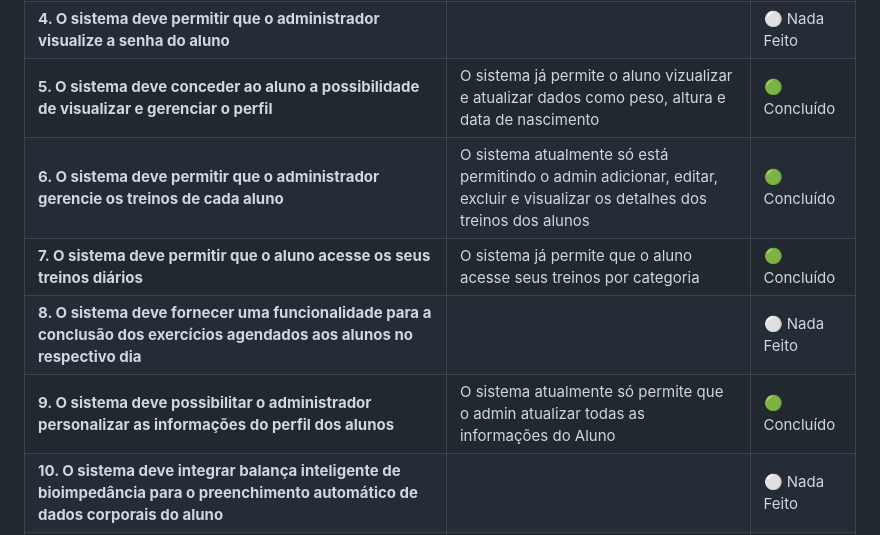
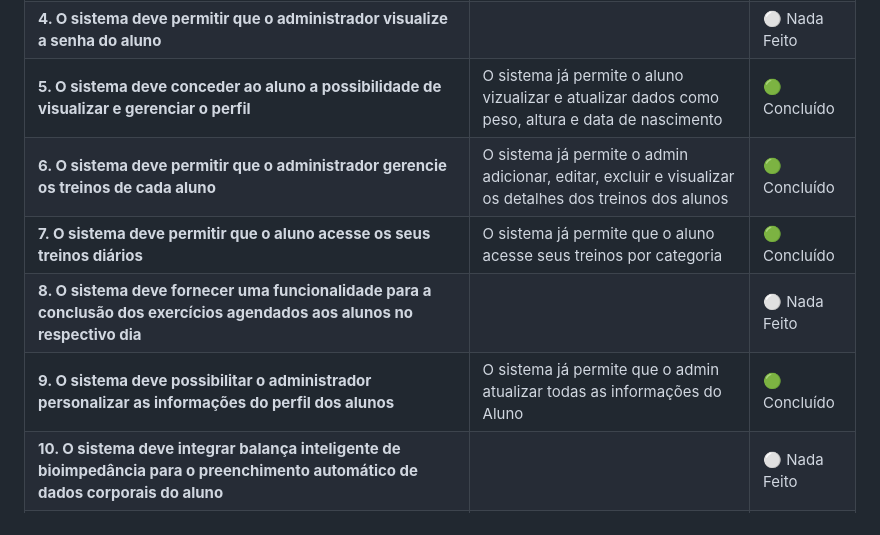
Before and after one commit to JSOM-Grupo-PCC/PrePCC_JSOM_, a Markdown page: README.md, the part around the change. Drawn GitHub-style.

```diff
--- a/README.md
+++ b/README.md
@@ -14,10 +14,10 @@
 | **3. O sistema deve permitir a recuperação de senha dos aluno**                                      |  | :white_circle: Nada Feito  |
 | **4. O sistema deve permitir que o administrador visualize a senha do aluno**                        |  | :white_circle: Nada Feito  |
 | **5. O sistema deve conceder ao aluno a possibilidade de visualizar e gerenciar o perfil**           | O sistema já permite o aluno vizualizar e atualizar dados como peso, altura e data de nascimento | :green_circle: Concluído  |
-| **6. O sistema deve permitir que o administrador gerencie os treinos de cada aluno**                 | O sistema atualmente só está permitindo o admin adicionar, editar, excluir e visualizar os detalhes dos treinos dos alunos | :green_circle: Concluído |
+| **6. O sistema deve permitir que o administrador gerencie os treinos de cada aluno**                 | O sistema já permite o admin adicionar, editar, excluir e visualizar os detalhes dos treinos dos alunos | :green_circle: Concluído |
 | **7. O sistema deve permitir que o aluno acesse os seus treinos diários**                            | O sistema já permite que o aluno acesse seus treinos por categoria | :green_circle: Concluído |
 | **8. O sistema deve fornecer uma funcionalidade para a conclusão dos exercícios agendados aos alunos no respectivo dia**                                                       |  | :white_circle: Nada Feito  |
-| **9. O sistema deve possibilitar o administrador personalizar as informações do perfil dos alunos**  | O sistema atualmente só permite que o admin atualizar todas as informações do Aluno | :green_circle: Concluído |
+| **9. O sistema deve possibilitar o administrador personalizar as informações do perfil dos alunos**  | O sistema já permite que o admin atualizar todas as informações do Aluno | :green_circle: Concluído |
 | **10. O sistema deve integrar balança inteligente de bioimpedância para o preenchimento automático de dados corporais do aluno**                                               |  | :white_circle: Nada Feito  |
 | **11. O sistema deve notificar mensalmente ao aluno a possibilidade de atualização das informações**                                                                           |  | :white_circle: Nada Feito  |
 | **12. O sistema deve apresentar de forma clara e acessível às estatísticas detalhadas sobre as métricas corporais e o desempenho semanal de cada aluno na página dashboard**   |  | :white_circle: Nada Feito  |
```
